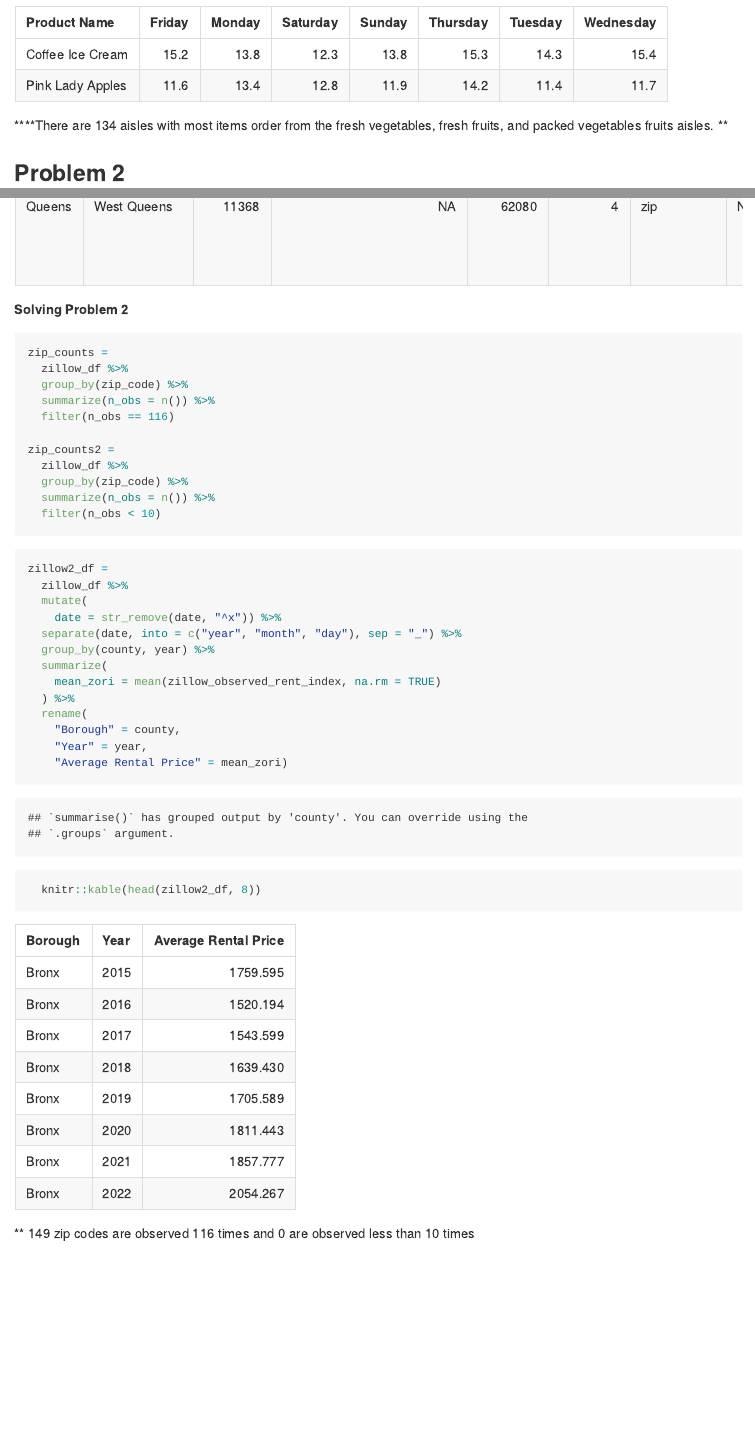
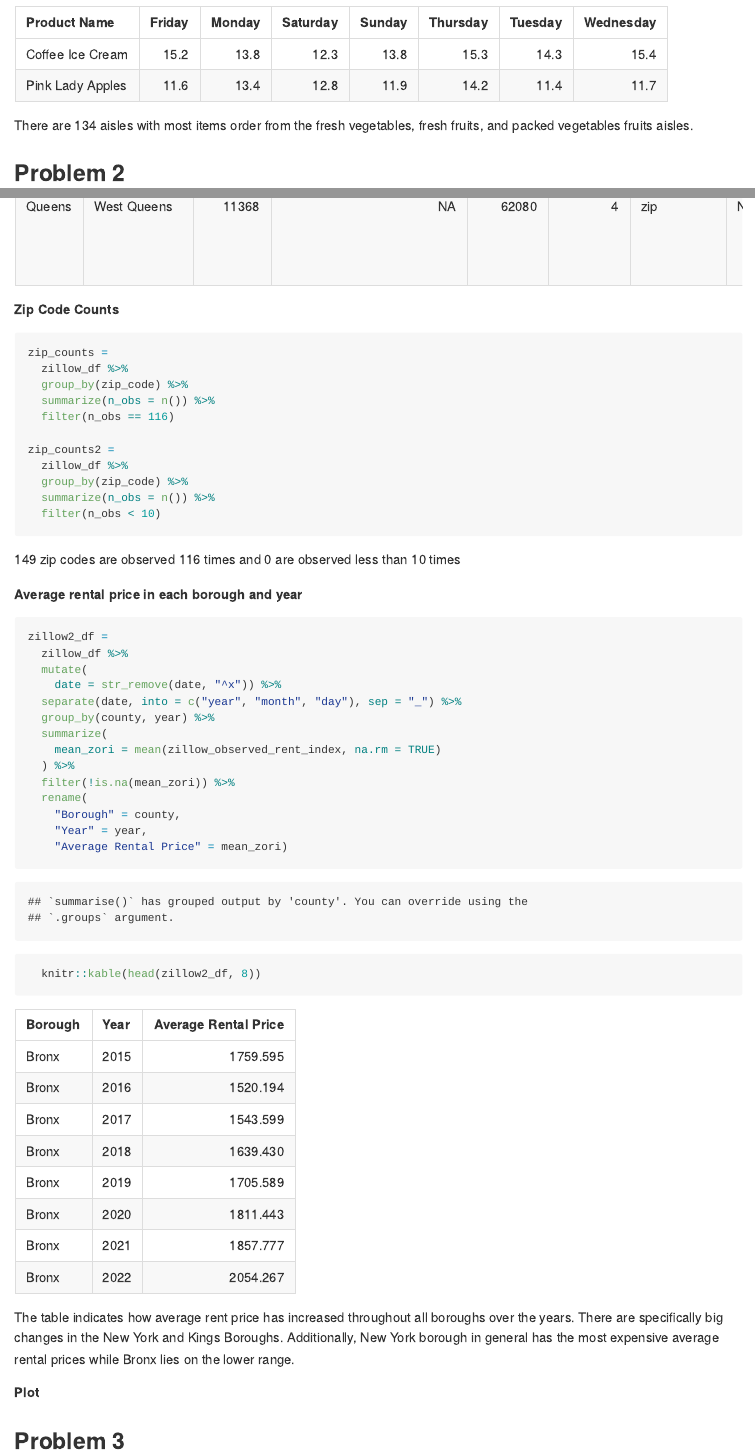
Before and after one commit to mj3229/p8105_hw3_mj3229, an R Markdown document (p8105_hw3_mj3229.Rmd): the page in a window 1100 px wide, from 3520 px down, and a second part further down, joined at a grey line. The pictures show the output file p8105_hw3_mj3229.md that the author committed with the source, drawn offline in the style of GitHub.

Commit message:
problem 2 additions

````diff
--- a/p8105_hw3_mj3229.Rmd
+++ b/p8105_hw3_mj3229.Rmd
@@ -91,7 +91,7 @@ instacart_df %>%
   knitr::kable(digits = 1)
 ```
 
-****There are 134 aisles with most items order from the fresh vegetables, fresh fruits, and packed vegetables fruits aisles. **
+There are 134 aisles with most items order from the fresh vegetables, fresh fruits, and packed vegetables fruits aisles.
 
 ## Problem 2
 
@@ -132,7 +132,7 @@ zillow_df =
   knitr::kable(head(zillow_df, 8))
 ```
 
-**Solving Problem 2**
+**Zip Code Counts**
 
 ```{r}
 zip_counts =
@@ -148,6 +148,9 @@ zip_counts2 =
   filter(n_obs < 10)
 ```
 
+149 zip codes are observed 116 times and 0 are observed less than 10 times
+
+**Average rental price in each borough and year**
 ```{r}
 zillow2_df =
   zillow_df %>%
@@ -158,13 +161,21 @@ zillow2_df =
   summarize(
     mean_zori = mean(zillow_observed_rent_index, na.rm = TRUE)
   ) %>%
+  filter(!is.na(mean_zori)) %>%
   rename(
     "Borough" = county,
     "Year" = year,
     "Average Rental Price" = mean_zori)
   knitr::kable(head(zillow2_df, 8))
+```
+
+The table indicates how average rent price has increased throughout all boroughs over the years. There are specifically big changes in the New York and Kings Boroughs. Additionally, New York borough in general has the most expensive average rental prices while Bronx lies on the lower range.
+
+**Plot**
+
+```{r}
 
 ```
 
 
-** 149 zip codes are observed 116 times and 0 are observed less than 10 times
+## Problem 3
````
Also changed, not shown: p8105_hw3_mj3229.md, p8105_hw3_mj3229.Rmd (2 more changed lines).
